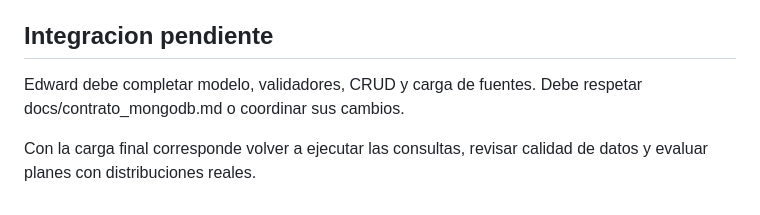
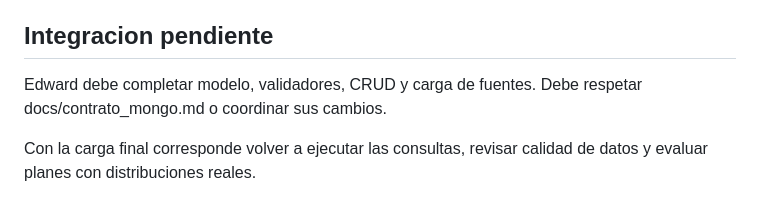
Before and after one commit to habycr/smartcity-analytics-bases, a Markdown page: docs/mongodb_consultas_rendimiento.md, the part around the change. Drawn GitHub-style.

```diff
--- a/docs/mongodb_consultas_rendimiento.md
+++ b/docs/mongodb_consultas_rendimiento.md
@@ -122,7 +122,7 @@ La relacion entre medianas fue 208 a 1 en este experimento.
 ## Integracion pendiente
 
 Edward debe completar modelo, validadores, CRUD y carga de fuentes.
-Debe respetar docs/contrato_mongodb.md o coordinar sus cambios.
+Debe respetar docs/contrato_mongo.md o coordinar sus cambios.
 
 Con la carga final corresponde volver a ejecutar las consultas,
 revisar calidad de datos y evaluar planes con distribuciones reales.
```
Also changed, not shown: docs/contrato_mongo.md (added, +174 -0 lines), docs/guia_ejecucion_mongodb.md (+1 -1 lines).
